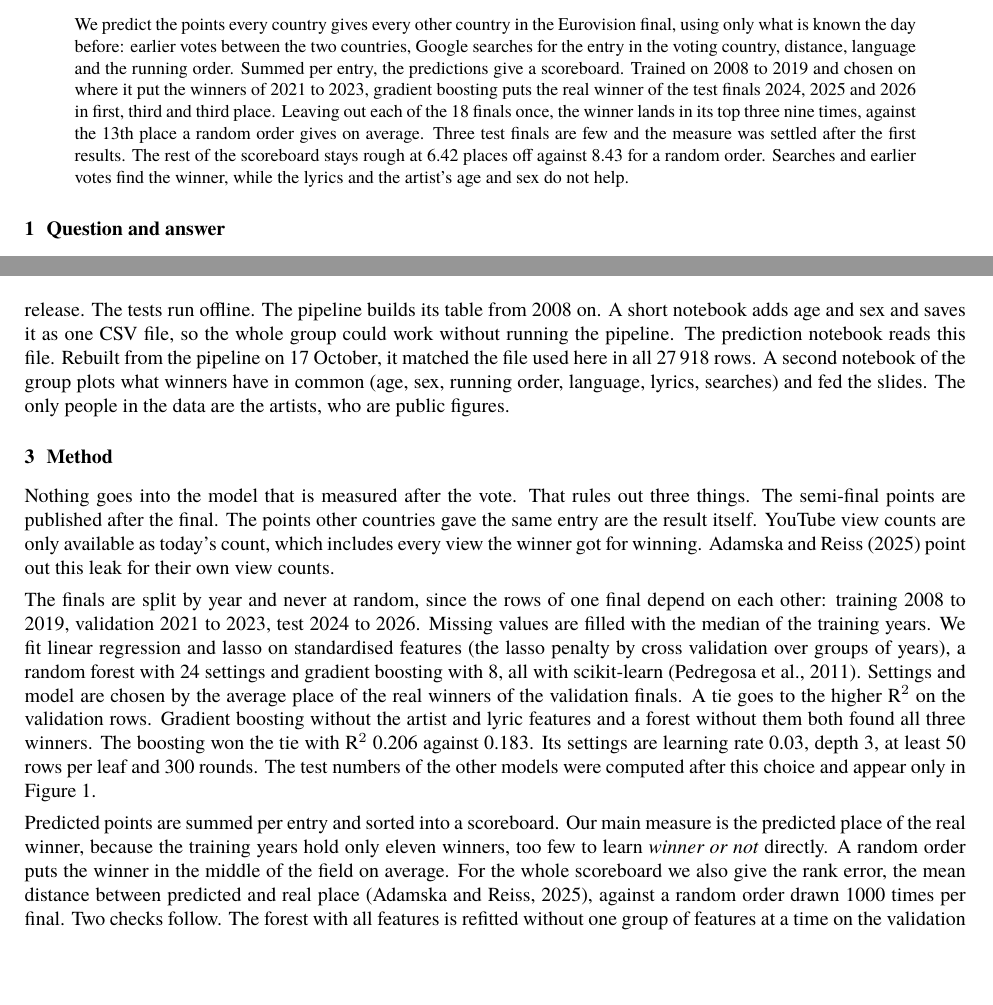
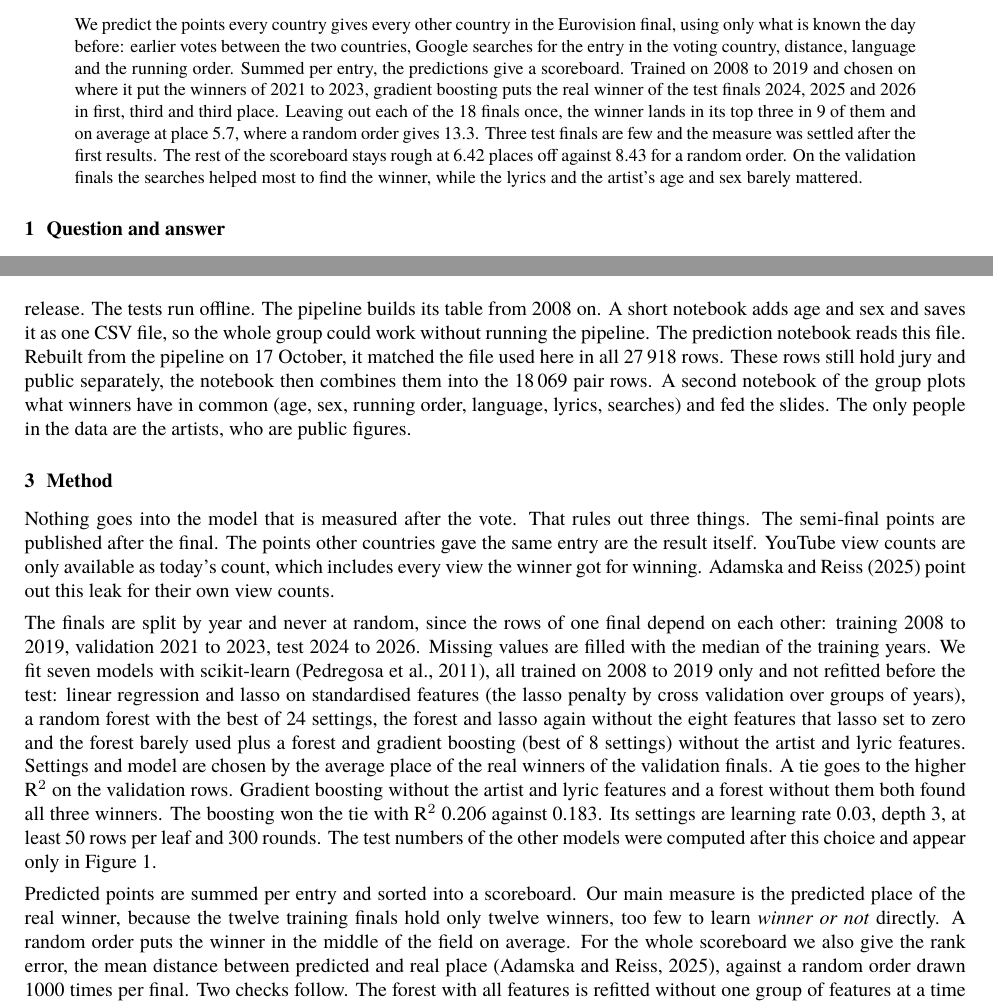
Before and after one commit to timkicker/esc-research, a LaTeX paper (report/technical-report.tex, which reads report/abstract.tex, report/body.tex): two parts of pages 1 and 2 of 5, joined at a grey line, cut so that both start at the same text, the shorter picture padded with empty space. Compiled offline with XeLaTeX.

Commit message:
address second review

```diff
--- a/report/abstract.tex
+++ b/report/abstract.tex
@@ -1 +1 @@
-We predict the points every country gives every other country in the Eurovision final, using only what is known the day before: earlier votes between the two countries, Google searches for the entry in the voting country, distance, language and the running order. Summed per entry, the predictions give a scoreboard. Trained on 2008 to 2019 and chosen on where it put the winners of 2021 to 2023, gradient boosting puts the real winner of the test finals 2024, 2025 and 2026 in first, third and third place. Leaving out each of the 18 finals once, the winner lands in its top three nine times, against the 13th place a random order gives on average. Three test finals are few and the measure was settled after the first results. The rest of the scoreboard stays rough at 6.42 places off against 8.43 for a random order. Searches and earlier votes find the winner, while the lyrics and the artist's age and sex do not help.
+We predict the points every country gives every other country in the Eurovision final, using only what is known the day before: earlier votes between the two countries, Google searches for the entry in the voting country, distance, language and the running order. Summed per entry, the predictions give a scoreboard. Trained on 2008 to 2019 and chosen on where it put the winners of 2021 to 2023, gradient boosting puts the real winner of the test finals 2024, 2025 and 2026 in first, third and third place. Leaving out each of the 18 finals once, the winner lands in its top three in 9 of them and on average at place 5.7, where a random order gives 13.3. Three test finals are few and the measure was settled after the first results. The rest of the scoreboard stays rough at 6.42 places off against 8.43 for a random order. On the validation finals the searches helped most to find the winner, while the lyrics and the artist's age and sex barely mattered.
--- a/report/body.tex
+++ b/report/body.tex
@@ -14,15 +14,15 @@ Table~\ref{tab:sources} lists the sources. Per pair we use the logarithm of the
 
 Google Trends gives the search interest in each voting country for each entry, for web search and YouTube, over the 30 days up to the day before the final. Trends does not report search volumes. It scales the country with the most interest to 100 and shares that scale between all terms of one query, so every entry is queried alone \citep{googletrends}. A value therefore says how much a country searched for an entry compared with the country that searched most. A teammate suspected that time zones could pull the final itself into the window. The query uses UTC and ends the day before, the final starts at about 19:00 UTC, so even a shifted day boundary ends the window at least seven hours before the show. We checked the stored windows for 2009, 2015, 2017 and 2024 to 2026 and the dates of all 17 finals with search data (2010 has none). The same script queried the years before 2016. The search data are weak before 2016: both values are zero in 98.7 percent of the rows in 2008, 72.6 percent in 2016 and 38.0 percent in 2024. 2010 has neither searches nor lyrics. Age and sex are missing for a third of the entries, mostly bands.
 
-The pipeline is written in Python with pandas and stores its tables as Parquet. One command (\texttt{uv run esc all}) downloads, cleans and joins all sources on Linux and Windows. Network access happens only in the download step, every response is cached and every source is listed in \texttt{sources.yml}, with a checksum wherever the source has a fixed release. The tests run offline. The pipeline builds its table from 2008 on. A short notebook adds age and sex and saves it as one CSV file, so the whole group could work without running the pipeline. The prediction notebook reads this file. Rebuilt from the pipeline on 17 October, it matched the file used here in all 27\,918 rows. A second notebook of the group plots what winners have in common (age, sex, running order, language, lyrics, searches) and fed the slides. The only people in the data are the artists, who are public figures.
+The pipeline is written in Python with pandas and stores its tables as Parquet. One command (\texttt{uv run esc all}) downloads, cleans and joins all sources on Linux and Windows. Network access happens only in the download step, every response is cached and every source is listed in \texttt{sources.yml}, with a checksum wherever the source has a fixed release. The tests run offline. The pipeline builds its table from 2008 on. A short notebook adds age and sex and saves it as one CSV file, so the whole group could work without running the pipeline. The prediction notebook reads this file. Rebuilt from the pipeline on 17 October, it matched the file used here in all 27\,918 rows. These rows still hold jury and public separately, the notebook then combines them into the 18\,069 pair rows. A second notebook of the group plots what winners have in common (age, sex, running order, language, lyrics, searches) and fed the slides. The only people in the data are the artists, who are public figures.
 
 \section{Method}
 
 Nothing goes into the model that is measured after the vote. That rules out three things. The semi-final points are published after the final. The points other countries gave the same entry are the result itself. YouTube view counts are only available as today's count, which includes every view the winner got for winning. \citet{adamska2025} point out this leak for their own view counts.
 
-The finals are split by year and never at random, since the rows of one final depend on each other: training 2008 to 2019, validation 2021 to 2023, test 2024 to 2026. Missing values are filled with the median of the training years. We fit linear regression and lasso on standardised features (the lasso penalty by cross validation over groups of years), a random forest with 24 settings and gradient boosting with 8, all with scikit-learn \citep{pedregosa2011}. Settings and model are chosen by the average place of the real winners of the validation finals. A tie goes to the higher R$^2$ on the validation rows. Gradient boosting without the artist and lyric features and a forest without them both found all three winners. The boosting won the tie with R$^2$ 0.206 against 0.183. Its settings are learning rate 0.03, depth 3, at least 50 rows per leaf and 300 rounds. The test numbers of the other models were computed after this choice and appear only in Figure~\ref{fig:models}.
+The finals are split by year and never at random, since the rows of one final depend on each other: training 2008 to 2019, validation 2021 to 2023, test 2024 to 2026. Missing values are filled with the median of the training years. We fit seven models with scikit-learn \citep{pedregosa2011}, all trained on 2008 to 2019 only and not refitted before the test: linear regression and lasso on standardised features (the lasso penalty by cross validation over groups of years), a random forest with the best of 24 settings, the forest and lasso again without the eight features that lasso set to zero and the forest barely used plus a forest and gradient boosting (best of 8 settings) without the artist and lyric features. Settings and model are chosen by the average place of the real winners of the validation finals. A tie goes to the higher R$^2$ on the validation rows. Gradient boosting without the artist and lyric features and a forest without them both found all three winners. The boosting won the tie with R$^2$ 0.206 against 0.183. Its settings are learning rate 0.03, depth 3, at least 50 rows per leaf and 300 rounds. The test numbers of the other models were computed after this choice and appear only in Figure~\ref{fig:models}.
 
-Predicted points are summed per entry and sorted into a scoreboard. Our main measure is the predicted place of the real winner, because the training years hold only eleven winners, too few to learn \emph{winner or not} directly. A random order puts the winner in the middle of the field on average. For the whole scoreboard we also give the rank error, the mean distance between predicted and real place \citep{adamska2025}, against a random order drawn 1000 times per final. Two checks follow. The forest with all features is refitted without one group of features at a time on the validation finals. And every one of the 18 finals is left out once and predicted by the chosen model trained on all the others. That training includes later years, whose earlier votes already contain the year being predicted. When we tried the same check trained on earlier years only, it gave almost the same places for 2021 to 2026.
+Predicted points are summed per entry and sorted into a scoreboard. Our main measure is the predicted place of the real winner, because the twelve training finals hold only twelve winners, too few to learn \emph{winner or not} directly. A random order puts the winner in the middle of the field on average. For the whole scoreboard we also give the rank error, the mean distance between predicted and real place \citep{adamska2025}, against a random order drawn 1000 times per final. Two checks follow. The forest with all features is refitted without one group of features at a time on the validation finals. And every one of the 18 finals is left out once and predicted by the chosen model trained on all the others. That training includes later years, whose earlier votes already contain the year being predicted. When we tried the same check trained on earlier years only, it gave almost the same places for 2021 to 2026.
 
 \section{Results}
 
```
Also changed, not shown: report/fig-models.tex (+2 -2 lines), report/fig-yearly.tex (+4 -4 lines), report/technical-report.pdf, report/body.tex (2 more changed lines).
